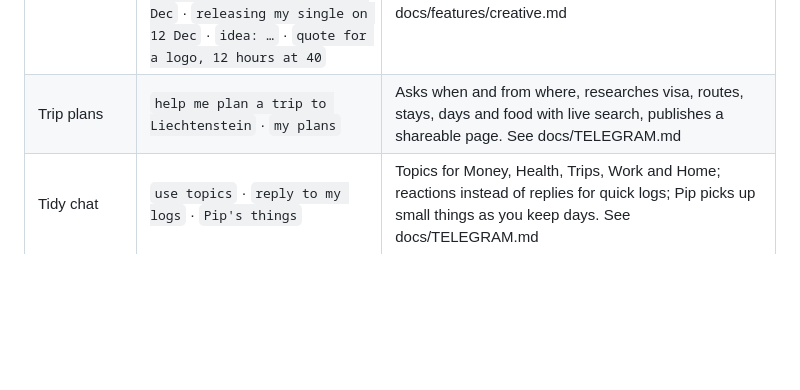
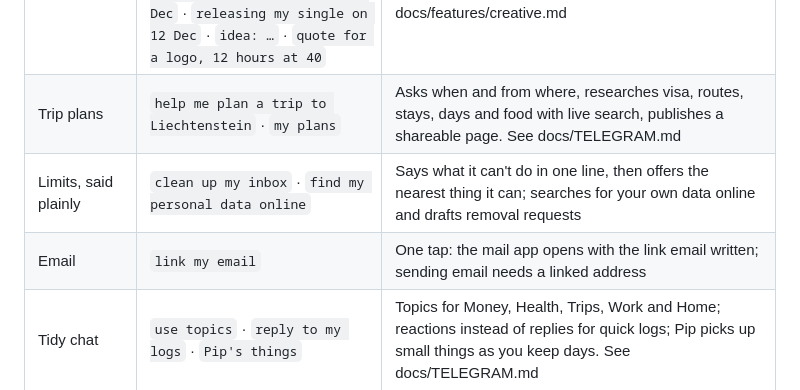
Before and after one commit to Evoxravenlaude/lifeline, a Markdown page: README.md, the part around the change. Drawn GitHub-style; blank space fills up the shorter version.

Commit message:
docs: update README and Telegram guide

```diff
--- a/README.md
+++ b/README.md
@@ -102,6 +102,8 @@ Outbound pushes go to the user's preferred channel and fall back down the chain
 | Work, code and crypto | `watch https://mysite.com` · `watch releases of vercel/next.js` · `decode jwt …` · `explain cron 0 9 * * 1-5` · `gas now` · `explain tx 0x…` · `is this token safe 0x… on base` · `funding on ETH` | Uptime with TLS and domain expiry, GitHub and packages, status pages, dev tools, gas, wallet activity, tx explainer, token and approval checks, claims, funding, Polymarket, ENS/SNS. Read-only. See docs/features/tech.md |
 | Creative and NFTs | `minted 2 Pudgy Penguins at 0.05 ETH` · `my mints` · `Azuki mint opens 3 Nov 18:00 UTC` · `commission: portrait for Tolu, 150, due 20 Nov` · `open call: Lagos Photo closes 15 Dec` · `releasing my single on 12 Dec` · `idea: …` · `quote for a logo, 12 hours at 40` | Mint log with floors and rough P&L, mints spotted in watched wallets (asks first), mint calendar, commissions, open calls, release planner, ideas, practice time, quotes, portfolio links. See docs/features/creative.md |
 | Trip plans | `help me plan a trip to Liechtenstein` · `my plans` | Asks when and from where, researches visa, routes, stays, days and food with live search, publishes a shareable page. See docs/TELEGRAM.md |
+| Limits, said plainly | `clean up my inbox` · `find my personal data online` | Says what it can't do in one line, then offers the nearest thing it can; searches for your own data online and drafts removal requests |
+| Email | `link my email` | One tap: the mail app opens with the link email written; sending email needs a linked address |
 | Tidy chat | `use topics` · `reply to my logs` · `Pip's things` | Topics for Money, Health, Trips, Work and Home; reactions instead of replies for quick logs; Pip picks up small things as you keep days. See docs/TELEGRAM.md |
 | Website and app | `open the app` · `/app` | Sign in with Telegram, Google, Apple, a text, iMessage or email code; install it as an app with notifications. See docs/SIGNIN.md and docs/APP.md |
 | Groups | add the bot to a group · `/split 120 dinner @ana @ben` · `/list` · `/when movie night` · `/trivia` · `/birthday 12 March` | Things friends do together; nothing personal ever appears in a group. See docs/TELEGRAM.md |
```
Also changed, not shown: docs/TELEGRAM.md (+8 -0 lines).
